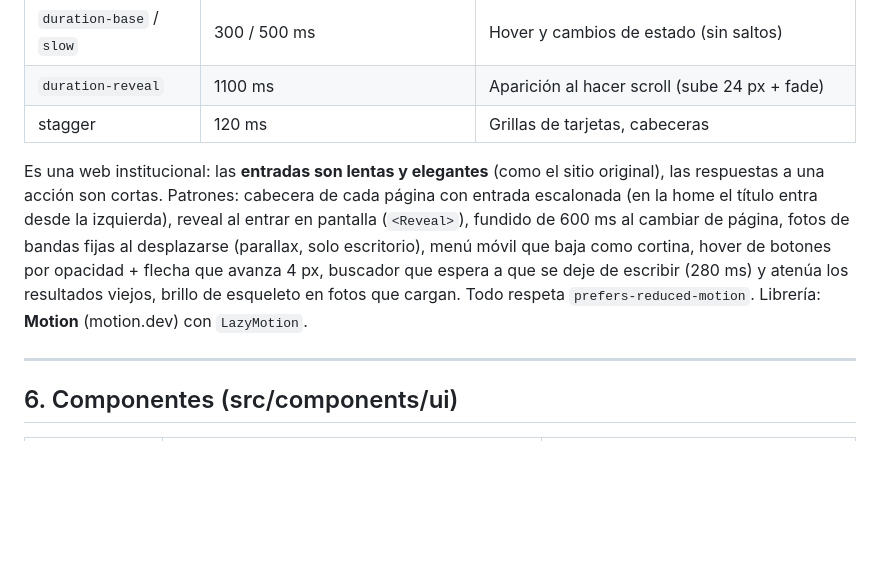
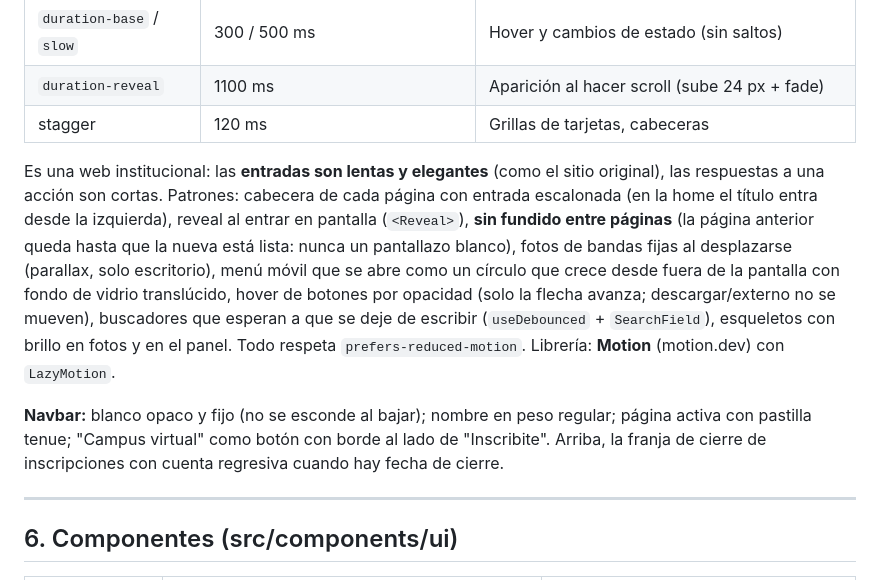
Before and after one commit to valedominguezl/isef-main, a Markdown page: design/DESIGN.md, the part around the change. Drawn GitHub-style; blank space fills up the shorter version.

Commit message:
docs: sistema de diseño al día (navbar, menú, transiciones)
Co-Authored-By: Claude Opus 5.5 <noreply@anthropic.com>

```diff
--- a/design/DESIGN.md
+++ b/design/DESIGN.md
@@ -93,7 +93,9 @@ Escala fluida (clamp): display 44→88 px · h1 34→64 · h2 28→46 · h3 20
 | `duration-reveal` | 1100 ms | Aparición al hacer scroll (sube 24 px + fade) |
 | stagger | 120 ms | Grillas de tarjetas, cabeceras |
 
-Es una web institucional: las **entradas son lentas y elegantes** (como el sitio original), las respuestas a una acción son cortas. Patrones: cabecera de cada página con entrada escalonada (en la home el título entra desde la izquierda), reveal al entrar en pantalla (`<Reveal>`), fundido de 600 ms al cambiar de página, fotos de bandas fijas al desplazarse (parallax, solo escritorio), menú móvil que baja como cortina, hover de botones por opacidad + flecha que avanza 4 px, buscador que espera a que se deje de escribir (280 ms) y atenúa los resultados viejos, brillo de esqueleto en fotos que cargan. Todo respeta `prefers-reduced-motion`. Librería: **Motion** (motion.dev) con `LazyMotion`.
+Es una web institucional: las **entradas son lentas y elegantes** (como el sitio original), las respuestas a una acción son cortas. Patrones: cabecera de cada página con entrada escalonada (en la home el título entra desde la izquierda), reveal al entrar en pantalla (`<Reveal>`), **sin fundido entre páginas** (la página anterior queda hasta que la nueva está lista: nunca un pantallazo blanco), fotos de bandas fijas al desplazarse (parallax, solo escritorio), menú móvil que se abre como un círculo que crece desde fuera de la pantalla con fondo de vidrio translúcido, hover de botones por opacidad (solo la flecha avanza; descargar/externo no se mueven), buscadores que esperan a que se deje de escribir (`useDebounced` + `SearchField`), esqueletos con brillo en fotos y en el panel. Todo respeta `prefers-reduced-motion`. Librería: **Motion** (motion.dev) con `LazyMotion`.
+
+**Navbar:** blanco opaco y fijo (no se esconde al bajar); nombre en peso regular; página activa con pastilla tenue; "Campus virtual" como botón con borde al lado de "Inscribite". Arriba, la franja de cierre de inscripciones con cuenta regresiva cuando hay fecha de cierre.
 
 ---
 
```
